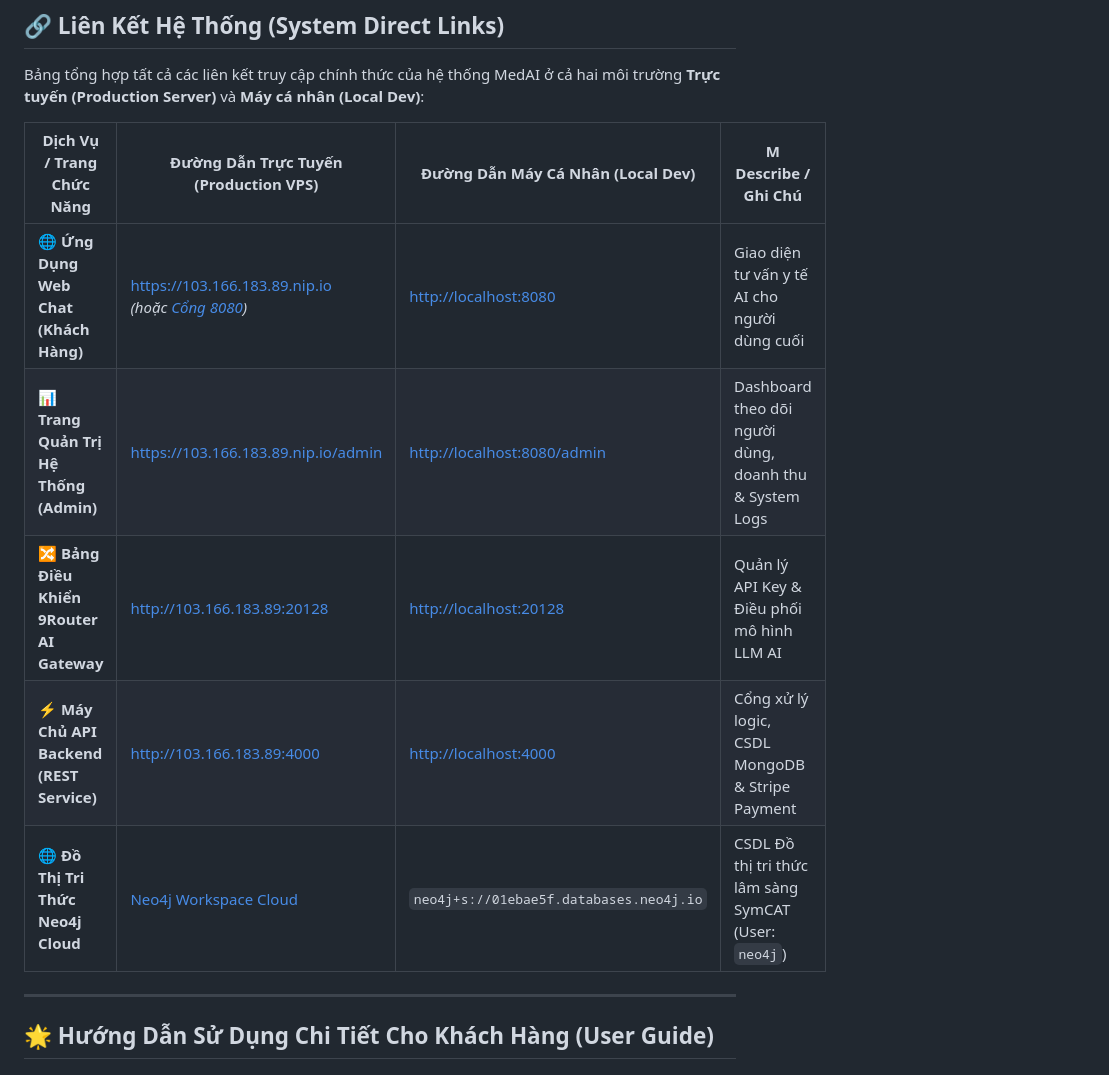
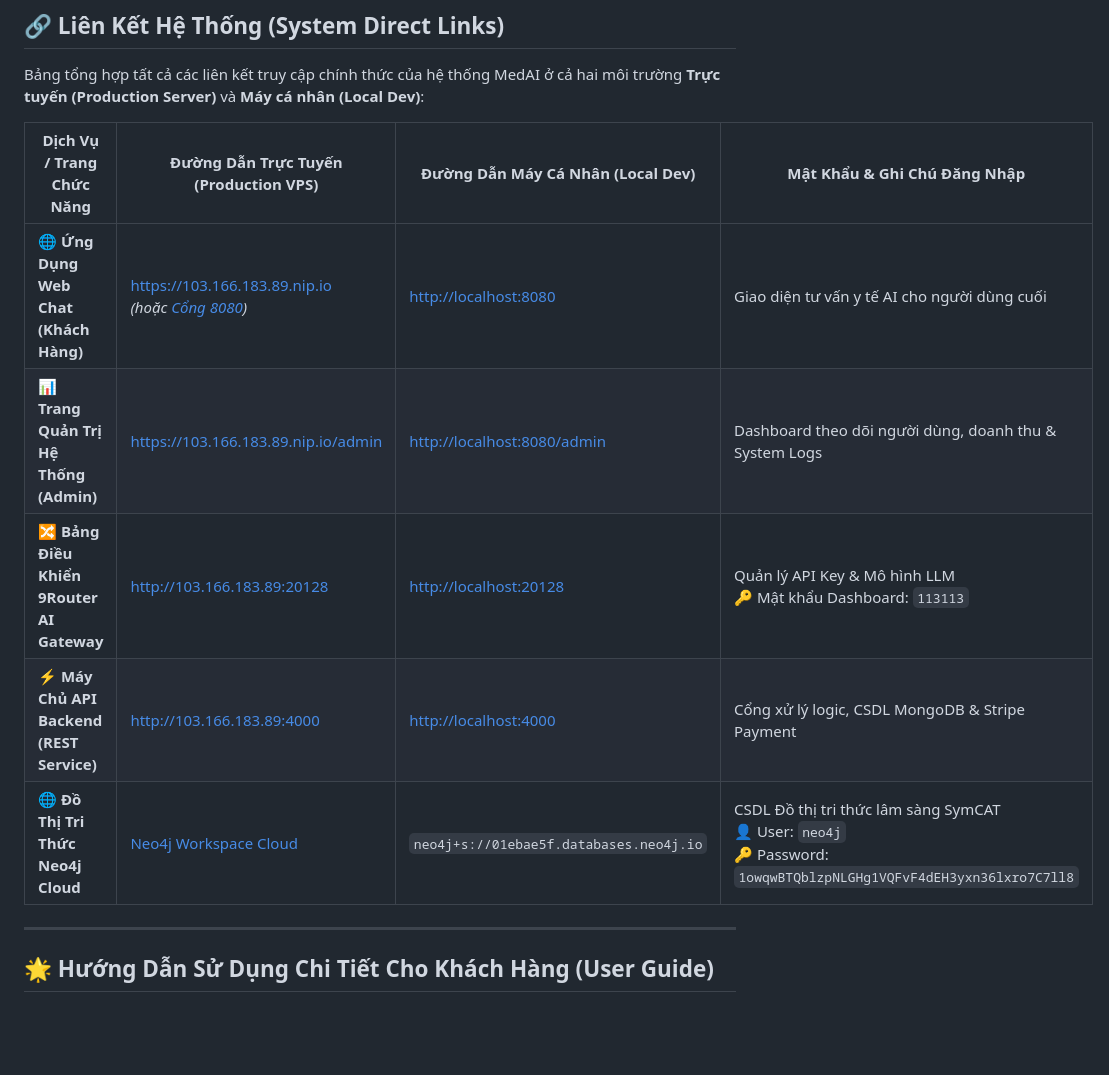
Before and after one commit to NoirHuy/MEDAI_AITAINANGVIET, a Markdown page: README.md, the part around the change. GitHub-like rendering; blank space fills up the shorter version.

Commit message:
docs: add Neo4j credentials and 9Router password to README.md table

```diff
--- a/README.md
+++ b/README.md
@@ -27,13 +27,13 @@ short_description: Hệ thống trợ lý chẩn đoán phân biệt tích hợp
 
 Bảng tổng hợp tất cả các liên kết truy cập chính thức của hệ thống MedAI ở cả hai môi trường **Trực tuyến (Production Server)** và **Máy cá nhân (Local Dev)**:
 
-| Dịch Vụ / Trang Chức Năng | Đường Dẫn Trực Tuyến (Production VPS) | Đường Dẫn Máy Cá Nhân (Local Dev) | M Describe / Ghi Chú |
+| Dịch Vụ / Trang Chức Năng | Đường Dẫn Trực Tuyến (Production VPS) | Đường Dẫn Máy Cá Nhân (Local Dev) | Mật Khẩu & Ghi Chú Đăng Nhập |
 |---|---|---|---|
 | 🌐 **Ứng Dụng Web Chat (Khách Hàng)** | [https://103.166.183.89.nip.io](https://103.166.183.89.nip.io)<br>*(hoặc [Cổng 8080](http://103.166.183.89.nip.io:8080))* | [http://localhost:8080](http://localhost:8080) | Giao diện tư vấn y tế AI cho người dùng cuối |
 | 📊 **Trang Quản Trị Hệ Thống (Admin)** | [https://103.166.183.89.nip.io/admin](https://103.166.183.89.nip.io/admin) | [http://localhost:8080/admin](http://localhost:8080/admin) | Dashboard theo dõi người dùng, doanh thu & System Logs |
-| 🔀 **Bảng Điều Khiển 9Router AI Gateway** | [http://103.166.183.89:20128](http://103.166.183.89:20128) | [http://localhost:20128](http://localhost:20128) | Quản lý API Key & Điều phối mô hình LLM AI |
+| 🔀 **Bảng Điều Khiển 9Router AI Gateway** | [http://103.166.183.89:20128](http://103.166.183.89:20128) | [http://localhost:20128](http://localhost:20128) | Quản lý API Key & Mô hình LLM<br>🔑 Mật khẩu Dashboard: `113113` |
 | ⚡ **Máy Chủ API Backend (REST Service)** | [http://103.166.183.89:4000](http://103.166.183.89:4000) | [http://localhost:4000](http://localhost:4000) | Cổng xử lý logic, CSDL MongoDB & Stripe Payment |
-| 🌐 **Đồ Thị Tri Thức Neo4j Cloud** | [Neo4j Workspace Cloud](https://workspace.neo4j.io/) | `neo4j+s://01ebae5f.databases.neo4j.io` | CSDL Đồ thị tri thức lâm sàng SymCAT (User: `neo4j`) |
+| 🌐 **Đồ Thị Tri Thức Neo4j Cloud** | [Neo4j Workspace Cloud](https://workspace.neo4j.io/) | `neo4j+s://01ebae5f.databases.neo4j.io` | CSDL Đồ thị tri thức lâm sàng SymCAT<br>👤 User: `neo4j`<br>🔑 Password: `1owqwBTQblzpNLGHg1VQFvF4dEH3yxn36lxro7C7ll8` |
 
 ---
 
```
